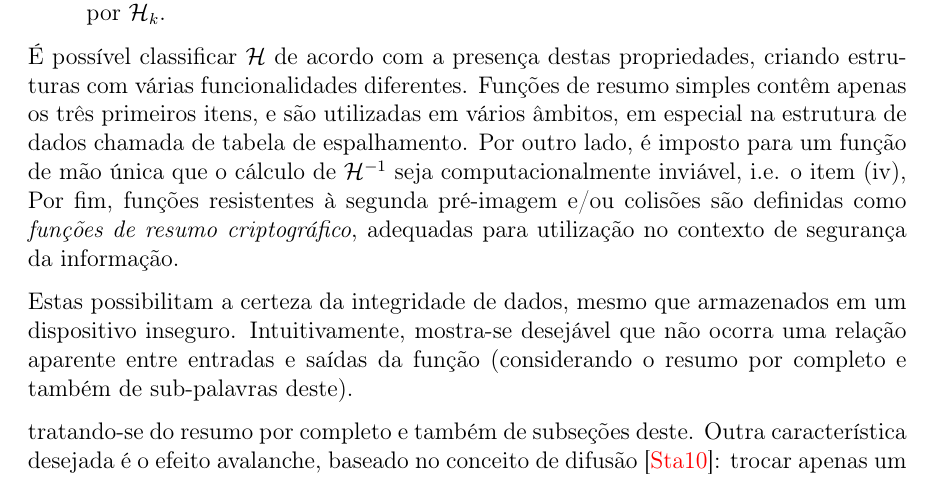
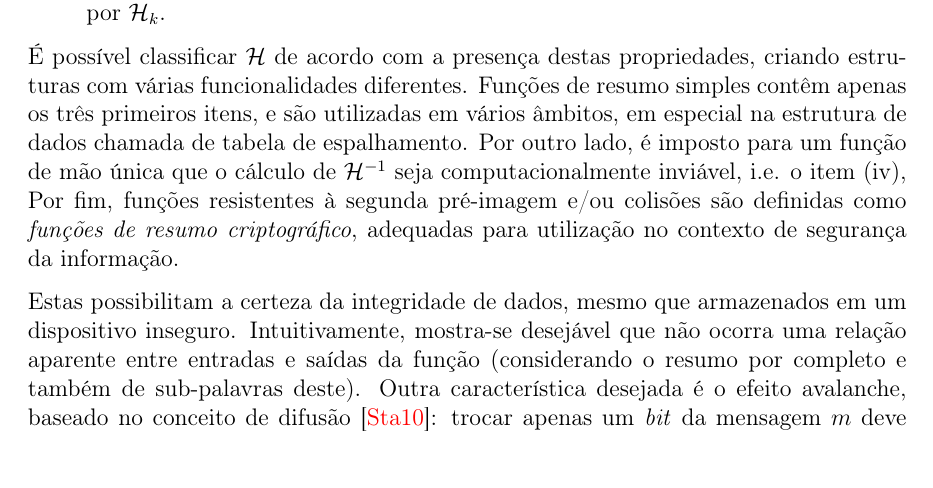
Before and after one commit to zambonin/bsc, a LaTeX document (bsc.tex): part of page 10 of 25, cut so that both start at the same text, the shorter picture padded with empty space. Compiled offline with pdfLaTeX.

Commit message:
sharelatex: update bsc.tex from r11889 to r11891

```diff
--- a/bsc.tex
+++ b/bsc.tex
@@ -505,12 +505,8 @@ contexto de segurança da informação.
 Estas possibilitam a certeza da integridade de dados, mesmo que armazenados em
 um dispositivo inseguro. Intuitivamente, mostra-se desejável que não ocorra
 uma relação aparente entre entradas e saídas da função (considerando o resumo
-por completo e também de sub-palavras deste).
-
-
-tratando-se do
-resumo por completo e também de subseções deste.  Outra característica desejada é o
-efeito avalanche, baseado no conceito de
+por completo e também de sub-palavras deste). Outra característica desejada
+é o efeito avalanche, baseado no conceito de
 difusão~\cite{Stallings:2010:CNS:1824151}: trocar apenas um \emph{bit} da
 mensagem $m$ deve modificar cerca de metade dos \emph{bits} do resumo, e
 vice-versa.
```
